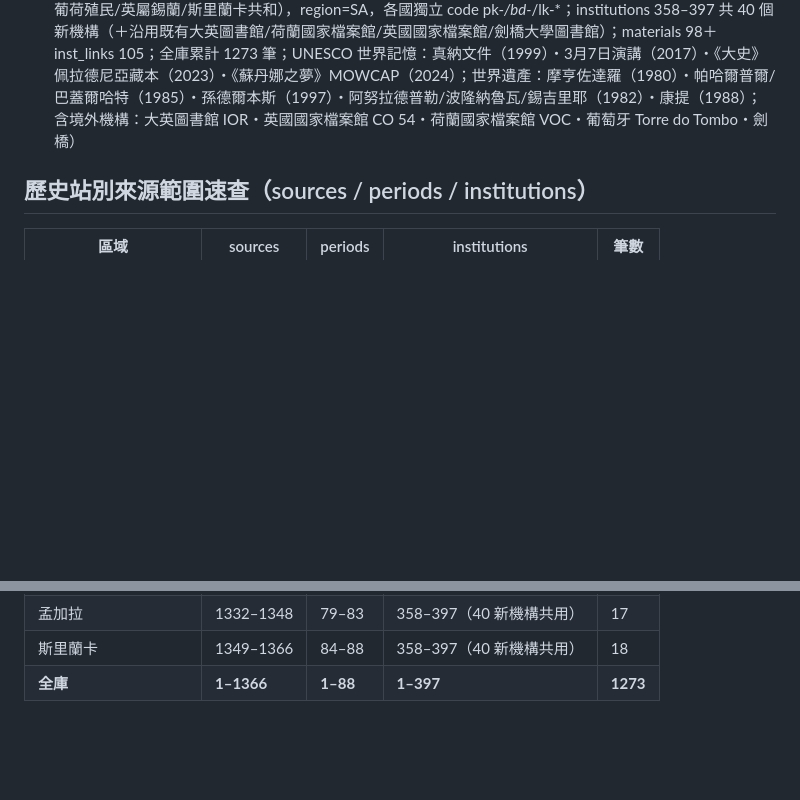
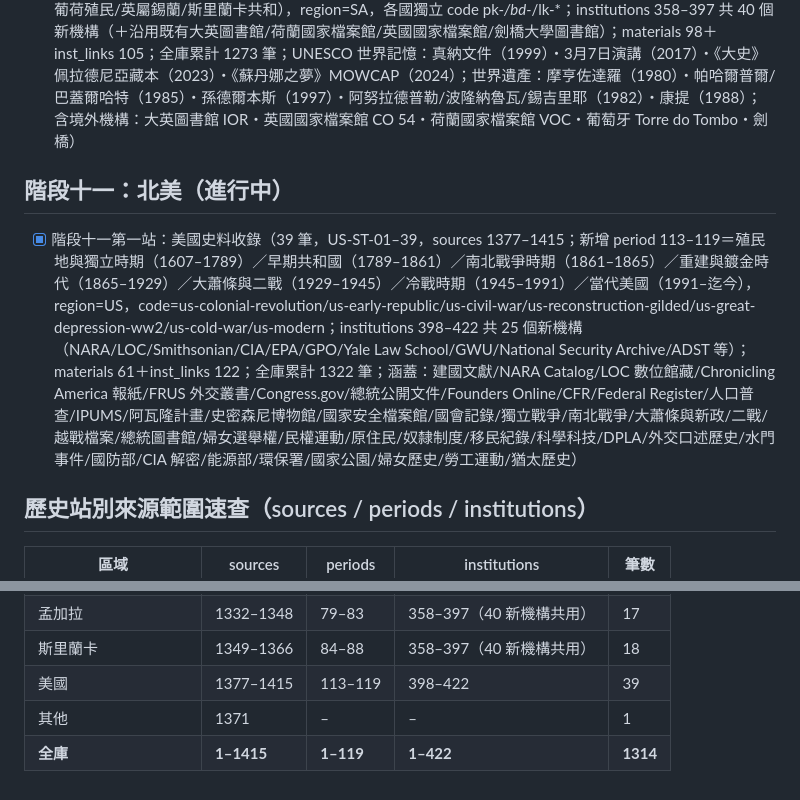
Before and after one commit to dream23-byte/taiwan-historical-sources, a Markdown page: docs/progress.md, 2 parts joined by grey strips. Drawn GitHub-style; blank space fills up the shorter version.

```diff
--- a/docs/progress.md
+++ b/docs/progress.md
@@ -53,6 +53,10 @@
 
 - [x] 階段十第二站：巴基斯坦・孟加拉・斯里蘭卡史料收錄（53 筆＝巴基斯坦 18（PK-ST-01–18）＋孟加拉 17（BD-ST-01–17）＋斯里蘭卡 18（LK-ST-01–18），sources 1314–1366；新增 period 74–88 共 15 期＝巴基斯坦（印度河流域文明/犍陀羅・佛教時代/伊斯蘭王朝與蒙兀兒/英屬印度/巴基斯坦國）／孟加拉（古孟加拉・帕拉王朝/伊斯蘭蘇丹與莫臥兒/英屬孟加拉/東巴基斯坦/孟加拉國）／斯里蘭卡（古斯里蘭卡/康提王國/葡荷殖民/英屬錫蘭/斯里蘭卡共和），region=SA，各國獨立 code pk-*/bd-*/lk-*；institutions 358–397 共 40 個新機構（＋沿用既有大英圖書館/荷蘭國家檔案館/英國國家檔案館/劍橋大學圖書館）；materials 98＋inst_links 105；全庫累計 1273 筆；UNESCO 世界記憶：真納文件（1999）・3月7日演講（2017）・《大史》佩拉德尼亞藏本（2023）・《蘇丹娜之夢》MOWCAP（2024）；世界遺產：摩亨佐達羅（1980）・帕哈爾普爾/巴蓋爾哈特（1985）・孫德爾本斯（1997）・阿努拉德普勒/波隆納魯瓦/錫吉里耶（1982）・康提（1988）；含境外機構：大英圖書館 IOR・英國國家檔案館 CO 54・荷蘭國家檔案館 VOC・葡萄牙 Torre do Tombo・劍橋）
 
+## 階段十一：北美（進行中）
+
+- [x] 階段十一第一站：美國史料收錄（39 筆，US-ST-01–39，sources 1377–1415；新增 period 113–119＝殖民地與獨立時期（1607–1789）／早期共和國（1789–1861）／南北戰爭時期（1861–1865）／重建與鍍金時代（1865–1929）／大蕭條與二戰（1929–1945）／冷戰時期（1945–1991）／當代美國（1991–迄今），region=US，code=us-colonial-revolution/us-early-republic/us-civil-war/us-reconstruction-gilded/us-great-depression-ww2/us-cold-war/us-modern；institutions 398–422 共 25 個新機構（NARA/LOC/Smithsonian/CIA/EPA/GPO/Yale Law School/GWU/National Security Archive/ADST 等）；materials 61＋inst_links 122；全庫累計 1322 筆；涵蓋：建國文獻/NARA Catalog/LOC 數位館藏/Chronicling America 報紙/FRUS 外交叢書/Congress.gov/總統公開文件/Founders Online/CFR/Federal Register/人口普查/IPUMS/阿瓦隆計畫/史密森尼博物館/國家安全檔案館/國會記錄/獨立戰爭/南北戰爭/大蕭條與新政/二戰/越戰檔案/總統圖書館/婦女選舉權/民權運動/原住民/奴隸制度/移民紀錄/科學科技/DPLA/外交口述歷史/水門事件/國防部/CIA 解密/能源部/環保署/國家公園/婦女歷史/勞工運動/猶太歷史）
+
 ## 歷史站別來源範圍速查（sources / periods / institutions）
 
 | 區域 | sources | periods | institutions | 筆數 |
@@ -68,4 +72,6 @@
 | 巴基斯坦 | 1314–1331 | 74–78 | 358–397（40 新機構共用） | 18 |
 | 孟加拉 | 1332–1348 | 79–83 | 358–397（40 新機構共用） | 17 |
 | 斯里蘭卡 | 1349–1366 | 84–88 | 358–397（40 新機構共用） | 18 |
-| **全庫** | **1–1366** | **1–88** | **1–397** | **1273** |
+| 美國 | 1377–1415 | 113–119 | 398–422 | 39 |
+| 其他 | 1371 | – | – | 1 |
+| **全庫** | **1–1415** | **1–119** | **1–422** | **1314** |
```
Also changed, not shown: AGENTS.md (+8 -6 lines), handoff.md (+19 -15 lines).
